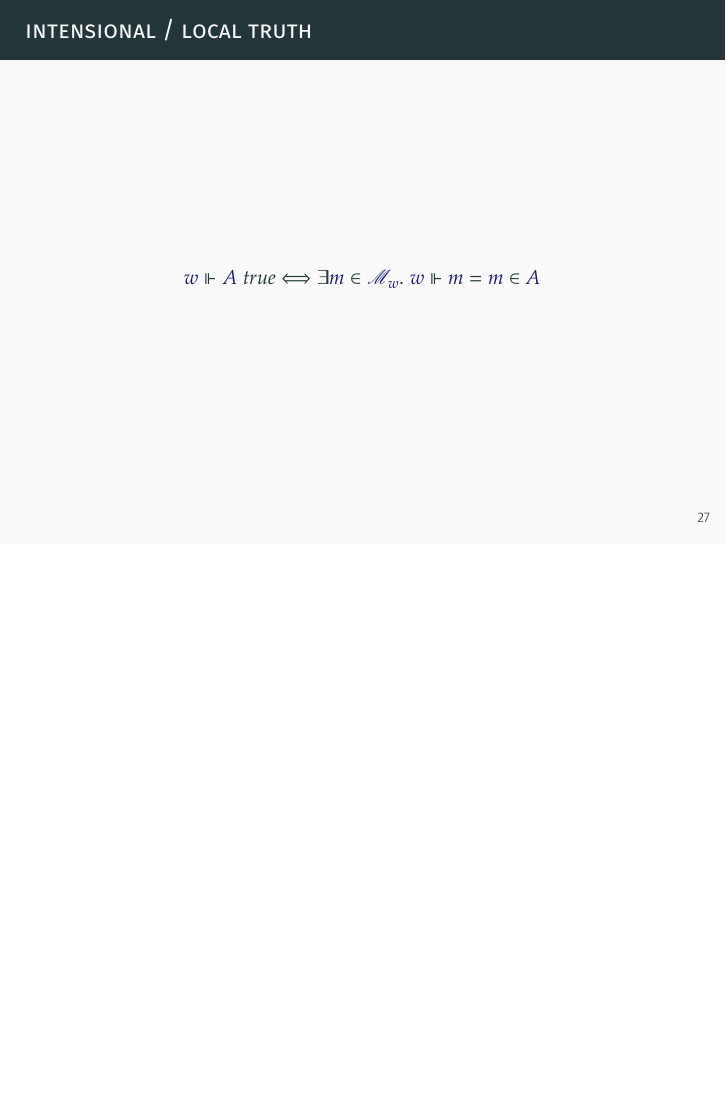
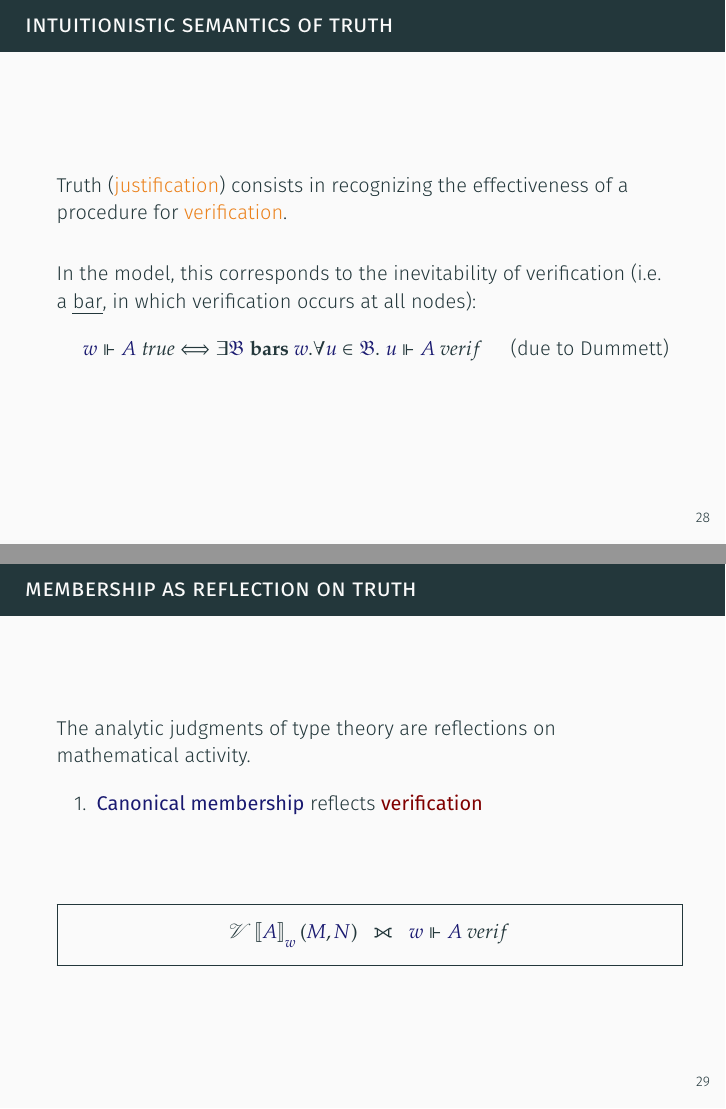
Before and after one commit to sommering/oracles-and-choice-sequences-for-type-theoretic-pragmatics, LaTeX slides (slides.tex): page 86 of 89 before the commit and pages 88 and 90 of 96 after it, the two joined at a grey line, the shorter picture padded with empty space. The pictures show the PDF file slides.pdf that the author committed with the source.

Commit message:
meaning explanation that starts from acts (!!)
This is in contrast to Martin-Löf's meaning explanations, which explain
verification and justification acts in terms of the existence of some
object; verification acts are the primary notion, and the analytic
judgments (equality, membership, etc.) are mere *reflections* on this
mathematical activity.

This explains the correpondence between (verification, justification)
and (canonical, noncanonical) satisfactorily, and it also shows what act
computation reflects---it is the recognition of a bar (or a cover).

@freebroccolo you may find these new slides interesting, starting with
the section entitled "The Creating Subject".

```diff
--- a/slides.tex
+++ b/slides.tex
@@ -437 +463,14 @@
+\begin{frame}{intuitionistic semantics of truth}
+  Truth (\alert{justification}) consists in recognizing the effectiveness of a
+  procedure for \alert{verification}.
+  \pause\bigskip
+
+  In the model, this corresponds to the inevitability of verification (i.e.\ a
+  \emph{bar}, in which verification occurs at all nodes):
   \[
+    \Force{w}{\IsTrue{A}}
+      \Longleftrightarrow
+       \exists\Bars{\mathfrak{B}}{w}.
+        \forall\Member{u}{\mathfrak{B}}.\
+         \Force{u}{\IsVer{A}}
+          \tag{due to Dummett}
@@ -442,13 +477,8 @@
   \]
 \end{frame}
 
-%%% \begin{frame}{intensional / local truth (beth)}
-%%%   \[
-%%%     \IMode{w}\Vdash\IsTrue{A}
-%%%       \Longleftrightarrow\pause
-%%%        \exists\IMode{\mathfrak{B}}\;\mathbf{bars}\;\IMode{w}.\pause
-%%%         \forall\Member{u}{\mathfrak{B}}.\pause
-%%%          \exists\Member{m}{\Model{u}}.\ \pause
-%%%           \IMode{u}\Vdash\EqMember{m}{m}{A}
-%%%   \]
-%%% \end{frame}
+\begin{frame}{membership as reflection on truth}
+  The analytic judgments of type theory are reflections on mathematical activity.
+  \pause
+
+  \begin{enumerate}[<+->]
@@ -455,6 +488,47 @@
+  \end{enumerate}
+
+  \Block{
+    \only<2>{
+      \[
+        \Reflects{
+          \VAL{A}{w}(\IMode{M},\IMode{N})
+        }{
+          \Force{w}{\IsVer{A}}
+        }
+      \]
+    }
+
+    \only<3-4>{
+      \[
+        \Reflects{
+          \Force{w}{\EqMember{A}{M}{N}}
+        }{
+          \Force{w}{\IsTrue{A}}
+        }
+      \]
+    }
+
+    \only<5->{
+      \[
+        \Reflects{
+          \land\left\{
+            \begin{array}{l}
+              \Force{w}{\Eval{M}{M'}}\\
+              \Force{w}{\Eval{N}{N'}}\\
+              \Force{w}{\VAL{A}{w}(\IMode{M'},\IMode{N'})}
+            \end{array}
+          \right\}
+        }{
+          \exists\Bars{\mathfrak{B}}{w}.
+           \forall\Member{u}{\mathfrak{B}}.\
+            \Force{u}{\IsVer{A}}
+        }
+      \]
+    }
+  }
+\end{frame}
 
 \section{the $\OpRequire$ oracle: dynamics}
-
 
 \begin{frame}{$\OpRequire$ --- dynamics}
   \begin{gather*}
```
Also changed, not shown: slides.pdf, slides.tex (57 more changed lines).
